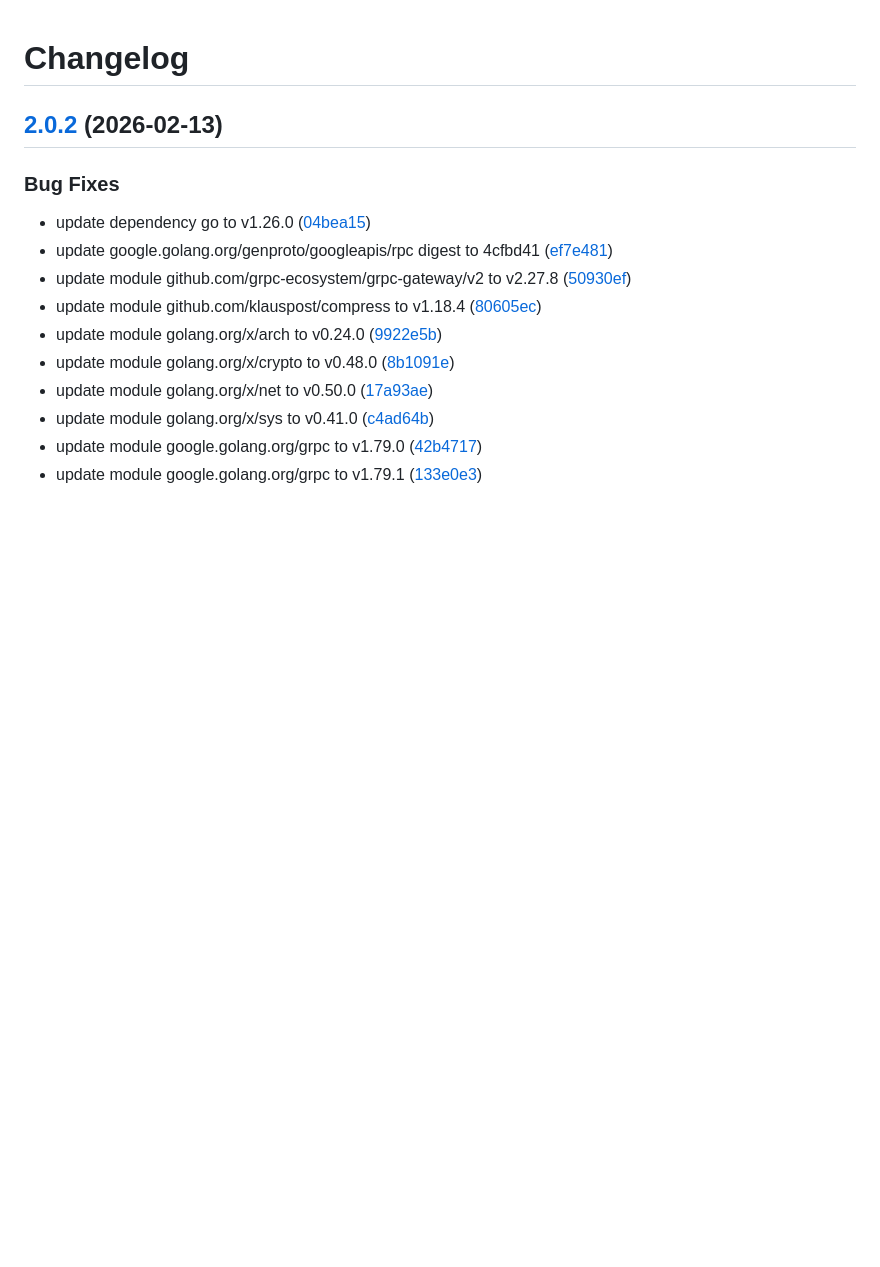
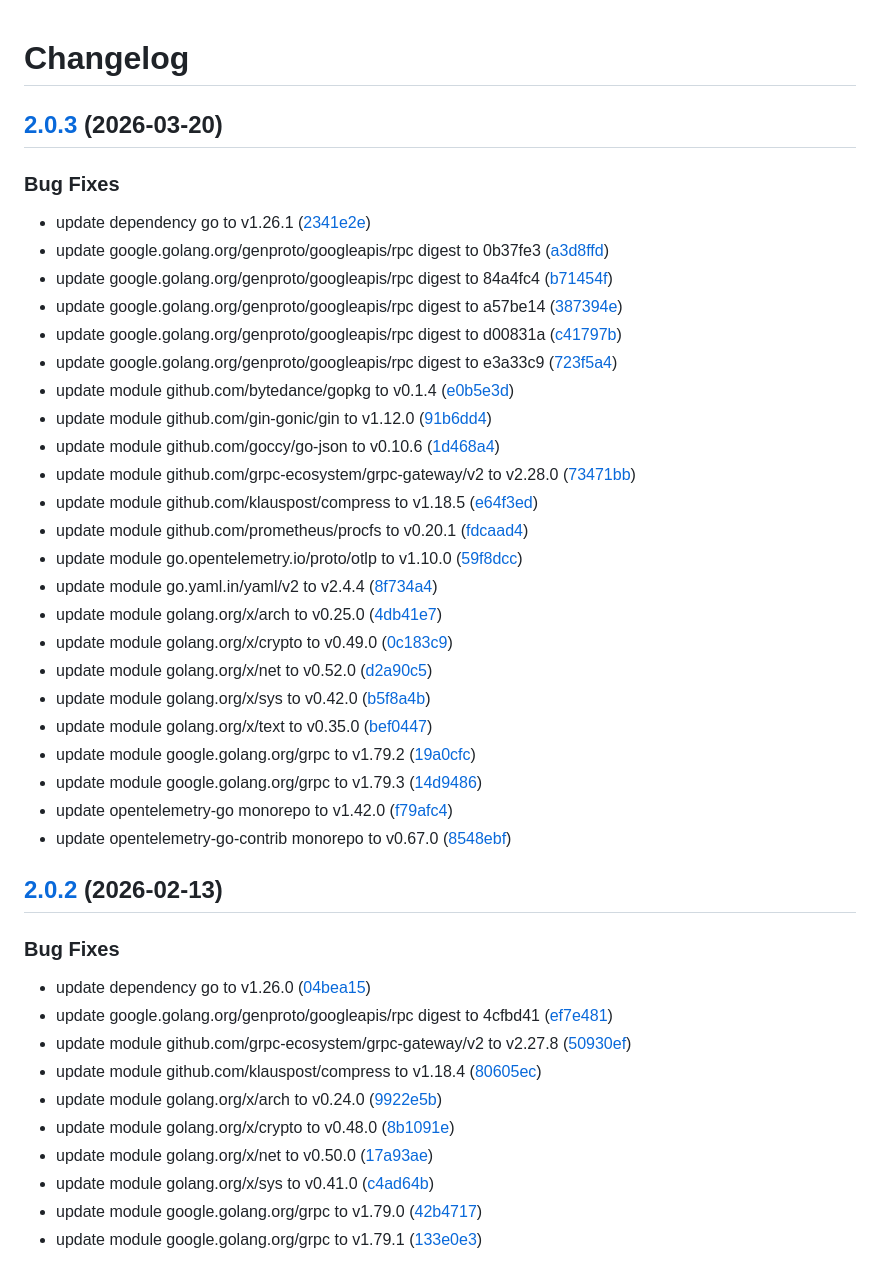
Before and after one commit to d0ugal/promexporter, a Markdown page: CHANGELOG.md, the part around the change. GitHub-like rendering; blank space fills up the shorter version.

Commit message:
chore(main): release 2.0.3

```diff
--- a/CHANGELOG.md
+++ b/CHANGELOG.md
@@ -1,4 +1,33 @@
 # Changelog
+
+## [2.0.3](https://github.com/d0ugal/promexporter/compare/v2.0.2...v2.0.3) (2026-03-20)
+
+
+### Bug Fixes
+
+* update dependency go to v1.26.1 ([2341e2e](https://github.com/d0ugal/promexporter/commit/2341e2e99cc3c666e56efbad33ce1c889fcb5620))
+* update google.golang.org/genproto/googleapis/rpc digest to 0b37fe3 ([a3d8ffd](https://github.com/d0ugal/promexporter/commit/a3d8ffd49b903397bab6bbc1cc8ec8134e396a79))
+* update google.golang.org/genproto/googleapis/rpc digest to 84a4fc4 ([b71454f](https://github.com/d0ugal/promexporter/commit/b71454f79a36aa4b9672888f61535432fc6c64e0))
+* update google.golang.org/genproto/googleapis/rpc digest to a57be14 ([387394e](https://github.com/d0ugal/promexporter/commit/387394e599ad6cfa49bb380883ca0e7ed68b4f6b))
+* update google.golang.org/genproto/googleapis/rpc digest to d00831a ([c41797b](https://github.com/d0ugal/promexporter/commit/c41797bf2b77b48b878b25055fc6aa79736306d5))
+* update google.golang.org/genproto/googleapis/rpc digest to e3a33c9 ([723f5a4](https://github.com/d0ugal/promexporter/commit/723f5a487567c5c2c991945bc19172e2d24b91a5))
+* update module github.com/bytedance/gopkg to v0.1.4 ([e0b5e3d](https://github.com/d0ugal/promexporter/commit/e0b5e3ddb1429d55582de97cc7c15d464f2d1e2d))
+* update module github.com/gin-gonic/gin to v1.12.0 ([91b6dd4](https://github.com/d0ugal/promexporter/commit/91b6dd41c82569dfb652e1b7b143af6c432dcf33))
+* update module github.com/goccy/go-json to v0.10.6 ([1d468a4](https://github.com/d0ugal/promexporter/commit/1d468a46644a97c7c01d90b5b2e36035d6ebc427))
+* update module github.com/grpc-ecosystem/grpc-gateway/v2 to v2.28.0 ([73471bb](https://github.com/d0ugal/promexporter/commit/73471bb20c806e7ab6ca1391217824cf2c7dc160))
+* update module github.com/klauspost/compress to v1.18.5 ([e64f3ed](https://github.com/d0ugal/promexporter/commit/e64f3ed0f5fee9cfab36aa60b7c9e539ea3ff7a6))
+* update module github.com/prometheus/procfs to v0.20.1 ([fdcaad4](https://github.com/d0ugal/promexporter/commit/fdcaad402a315a88fa34cfb4b48faa00abff5180))
+* update module go.opentelemetry.io/proto/otlp to v1.10.0 ([59f8dcc](https://github.com/d0ugal/promexporter/commit/59f8dcc56bfe9e4cdda1e58721bc555cf1cf43ed))
+* update module go.yaml.in/yaml/v2 to v2.4.4 ([8f734a4](https://github.com/d0ugal/promexporter/commit/8f734a49746247187c2b4a2e40aaa0ac8c870087))
+* update module golang.org/x/arch to v0.25.0 ([4db41e7](https://github.com/d0ugal/promexporter/commit/4db41e7cf7094be568b7f13f4cb40d2781d305a7))
+* update module golang.org/x/crypto to v0.49.0 ([0c183c9](https://github.com/d0ugal/promexporter/commit/0c183c9c3901f51c2ce1fef99209ce024efa407f))
+* update module golang.org/x/net to v0.52.0 ([d2a90c5](https://github.com/d0ugal/promexporter/commit/d2a90c5092bf415e39981bdf54102ba2ba6885e4))
+* update module golang.org/x/sys to v0.42.0 ([b5f8a4b](https://github.com/d0ugal/promexporter/commit/b5f8a4bdfd47ed66a76a3442b10496c0eb1ec284))
+* update module golang.org/x/text to v0.35.0 ([bef0447](https://github.com/d0ugal/promexporter/commit/bef0447f23e42e5eadb581fb06b8590249961106))
+* update module google.golang.org/grpc to v1.79.2 ([19a0cfc](https://github.com/d0ugal/promexporter/commit/19a0cfc0defaafba6fe7801c0b3cb8eef59b362e))
+* update module google.golang.org/grpc to v1.79.3 ([14d9486](https://github.com/d0ugal/promexporter/commit/14d9486193b0a9be75ecd9e85bf4fe85684ec370))
+* update opentelemetry-go monorepo to v1.42.0 ([f79afc4](https://github.com/d0ugal/promexporter/commit/f79afc4495e7570b8de9572546f396a7174ba655))
+* update opentelemetry-go-contrib monorepo to v0.67.0 ([8548ebf](https://github.com/d0ugal/promexporter/commit/8548ebfee40d6acb9c5950a9a1be5db3dfc68c1f))
 
 ## [2.0.2](https://github.com/d0ugal/promexporter/compare/v2.0.1...v2.0.2) (2026-02-13)
 
```
